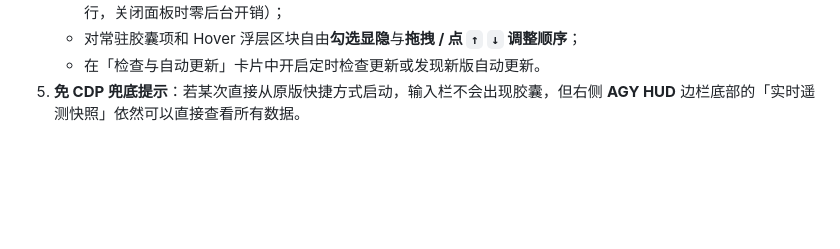
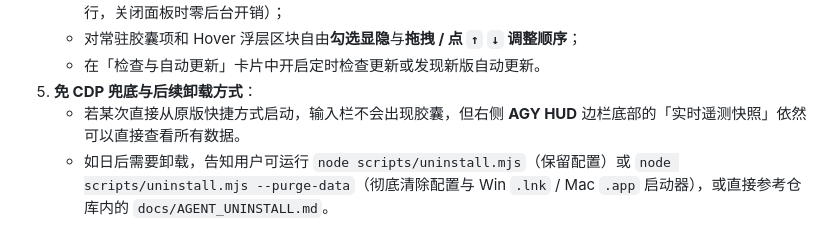
Before and after one commit to Wujuhu/antigravity-hud, a Markdown page: docs/AGENT_INSTALL.md, the part around the change. Drawn GitHub-style; blank space fills up the shorter version.

```diff
--- a/docs/AGENT_INSTALL.md
+++ b/docs/AGENT_INSTALL.md
@@ -50,4 +50,6 @@
    - 查看**周额度总 Token 与费用估算**（近 7 天实耗、缓存节省及周容量推算——该计算仅在打开此边栏时按需运行，关闭面板时零后台开销）；
    - 对常驻胶囊项和 Hover 浮层区块自由**勾选显隐**与**拖拽 / 点 `↑` `↓` 调整顺序**；
    - 在「检查与自动更新」卡片中开启定时检查更新或发现新版自动更新。
-5. **免 CDP 兜底提示**：若某次直接从原版快捷方式启动，输入栏不会出现胶囊，但右侧 **AGY HUD** 边栏底部的「实时遥测快照」依然可以直接查看所有数据。
+5. **免 CDP 兜底与后续卸载方式**：
+   - 若某次直接从原版快捷方式启动，输入栏不会出现胶囊，但右侧 **AGY HUD** 边栏底部的「实时遥测快照」依然可以直接查看所有数据。
+   - 如日后需要卸载，告知用户可运行 `node scripts/uninstall.mjs`（保留配置）或 `node scripts/uninstall.mjs --purge-data`（彻底清除配置与 Win `.lnk` / Mac `.app` 启动器），或直接参考仓库内的 `docs/AGENT_UNINSTALL.md`。
```
Also changed, not shown: README.md (+35 -6 lines), docs/screenshots/hud-hover-dark.png (added), docs/screenshots/hud-hover-light.png (added), docs/screenshots/sidecar-panel.png (added), 3 other files.
